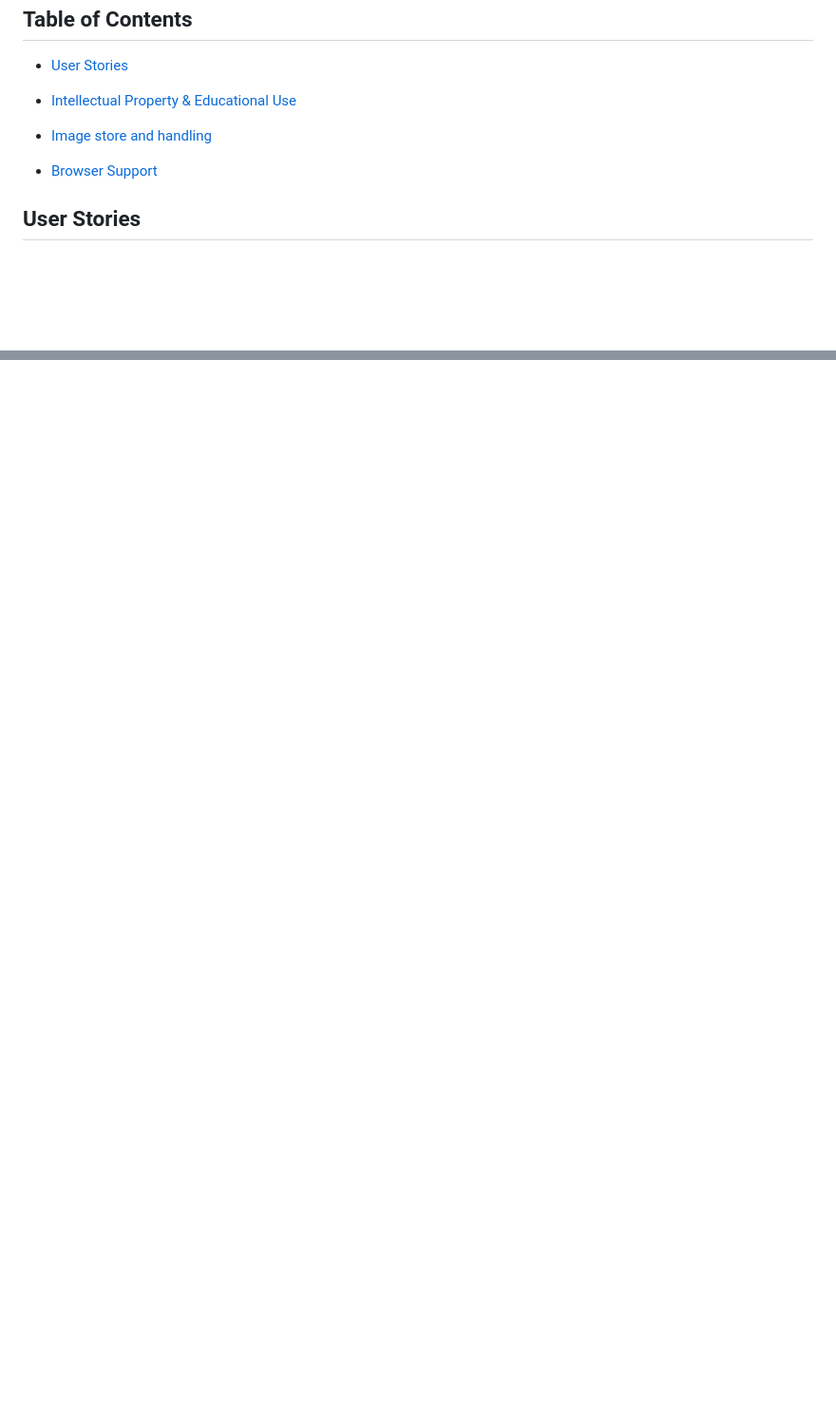
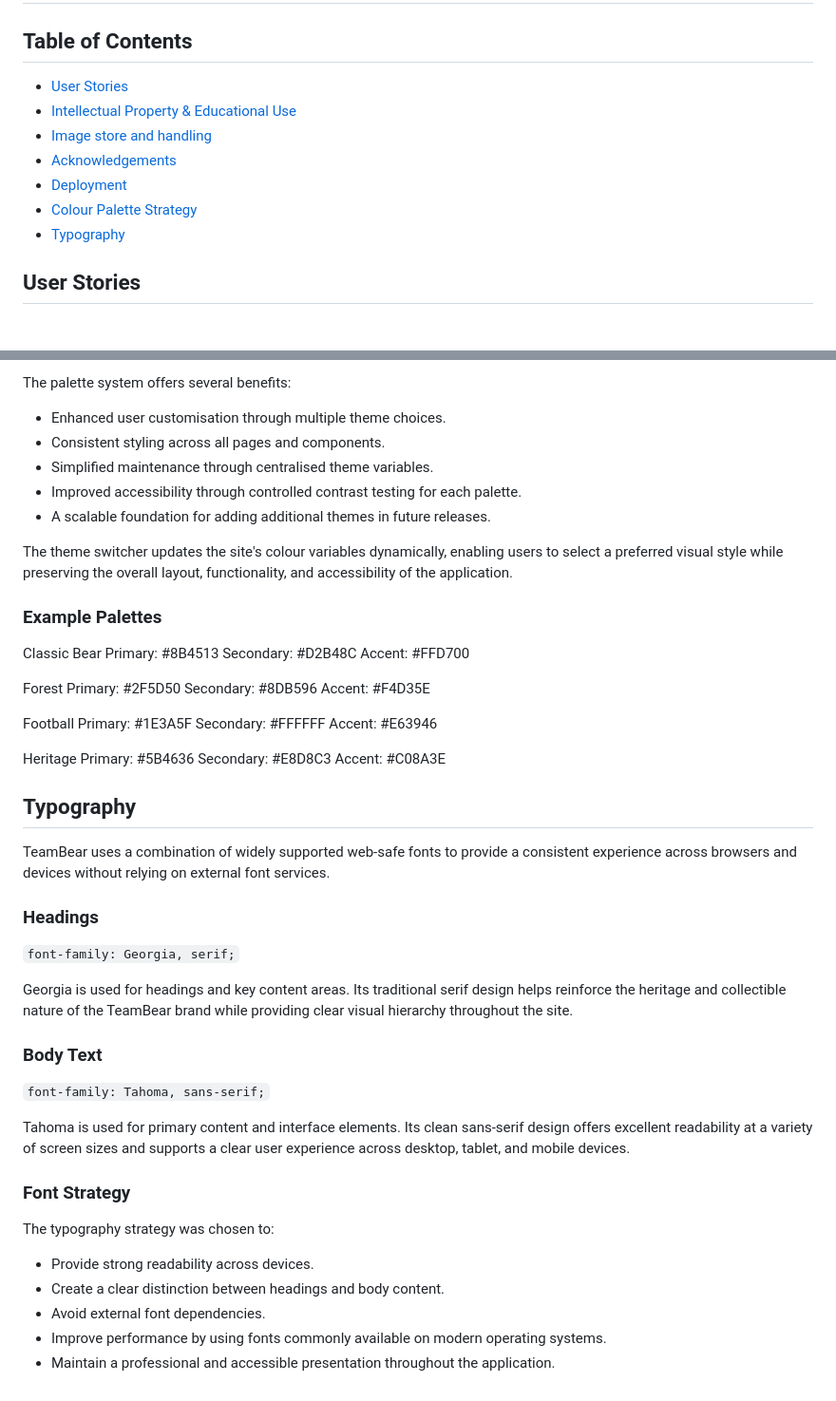
Before and after one commit to TonyWalker-coder/teambear, a Markdown page: README.md, 2 parts joined by grey strips. Shown at 95% size. Rendered like a GitHub page; blank space fills up the shorter version.

Commit message:
working on readme

```diff
--- a/README.md
+++ b/README.md
@@ -5,9 +5,10 @@
 - [User Stories](#userstory)
 - [Intellectual Property & Educational Use](#ip)
 - [Image store and handling](#imagestore)
-
-
-- [Browser Support](#browsersupport)
+- [Acknowledgements](#acknowledgements)
+- [Deployment](#deployment)
+- [Colour Palette Strategy](#colours)
+- [Typography](#typography)
 
 
 <a id="userstory"></a>
@@ -288,0 +377,64 @@ A source image store was maintained during development containing original PNG a
+The palette system offers several benefits:
+
+- Enhanced user customisation through multiple theme choices.
+- Consistent styling across all pages and components.
+- Simplified maintenance through centralised theme variables.
+- Improved accessibility through controlled contrast testing for each palette.
+- A scalable foundation for adding additional themes in future releases.
+
+The theme switcher updates the site's colour variables dynamically, enabling users to select a preferred visual style while preserving the overall layout, functionality, and accessibility of the application.
+
+### Example Palettes
+
+
+Classic Bear
+Primary:   #8B4513
+Secondary: #D2B48C
+Accent:    #FFD700
+
+Forest
+Primary:   #2F5D50
+Secondary: #8DB596
+Accent:    #F4D35E
+
+Football
+Primary:   #1E3A5F
+Secondary: #FFFFFF
+Accent:    #E63946
+
+Heritage
+Primary:   #5B4636
+Secondary: #E8D8C3
+Accent:    #C08A3E
+
+
+<a id="new"></a>
+
+## Typography
+
+TeamBear uses a combination of widely supported web-safe fonts to provide a consistent experience across browsers and devices without relying on external font services.
+
+### Headings
+
+`font-family: Georgia, serif;`
+
+Georgia is used for headings and key content areas. Its traditional serif design helps reinforce the heritage and collectible nature of the TeamBear brand while providing clear visual hierarchy throughout the site.
+
+### Body Text
+
+`font-family: Tahoma, sans-serif;`
+
+Tahoma is used for primary content and interface elements. Its clean sans-serif design offers excellent readability at a variety of screen sizes and supports a clear user experience across desktop, tablet, and mobile devices.
+
+### Font Strategy
+
+The typography strategy was chosen to:
+
+- Provide strong readability across devices.
+- Create a clear distinction between headings and body content.
+- Avoid external font dependencies.
+- Improve performance by using fonts commonly available on modern operating systems.
+- Maintain a professional and accessible presentation throughout the application.
+
+
+
```
Also changed, not shown: other parts of README.md (+88 -0 lines).
